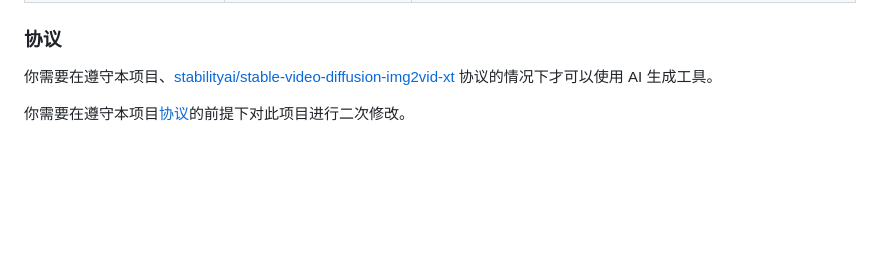
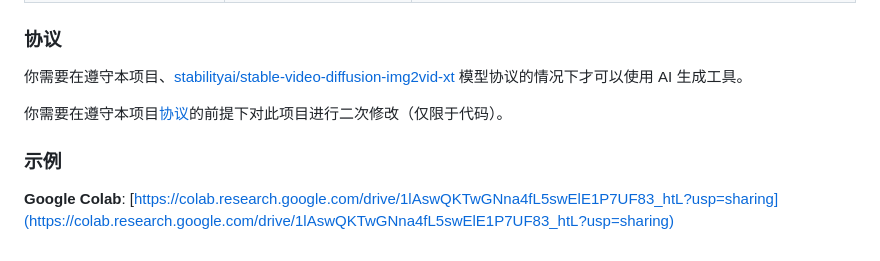
Before and after one commit to CoolCLK/turn-live-photos, a Markdown page: README.md, the part around the change printed below. GitHub-like rendering; blank space fills up the shorter version.

Commit message:
更新 README.md

```diff
--- a/README.md
+++ b/README.md
@@ -89,6 +89,10 @@ _警告：实验板往往是不稳定、不确定能够正常运行的版本！_
 
 ### 协议
 
-你需要在遵守本项目、[stabilityai/stable-video-diffusion-img2vid-xt](https://huggingface.co/stabilityai/stable-video-diffusion-img2vid-xt) 协议的情况下才可以使用 AI 生成工具。
+你需要在遵守本项目、[stabilityai/stable-video-diffusion-img2vid-xt](https://huggingface.co/stabilityai/stable-video-diffusion-img2vid-xt) 模型协议的情况下才可以使用 AI 生成工具。
 
-你需要在遵守本项目[协议](LICENSE)的前提下对此项目进行二次修改。
+你需要在遵守本项目[协议](LICENSE)的前提下对此项目进行二次修改（仅限于代码）。
+
+### 示例
+
+__Google Colab__: [https://colab.research.google.com/drive/1lAswQKTwGNna4fL5swElE1P7UF83_htL?usp=sharing](https://colab.research.google.com/drive/1lAswQKTwGNna4fL5swElE1P7UF83_htL?usp=sharing)
```
Also changed, not shown: other parts of README.md (+1 -1 lines).
